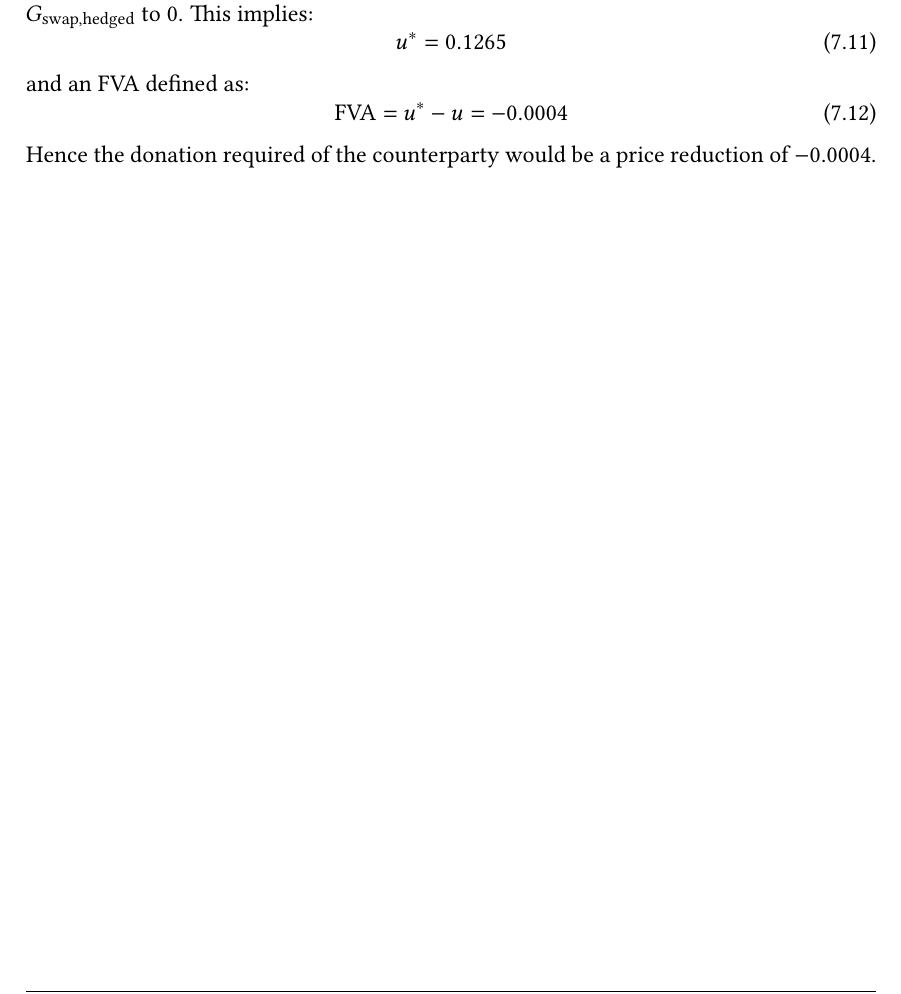
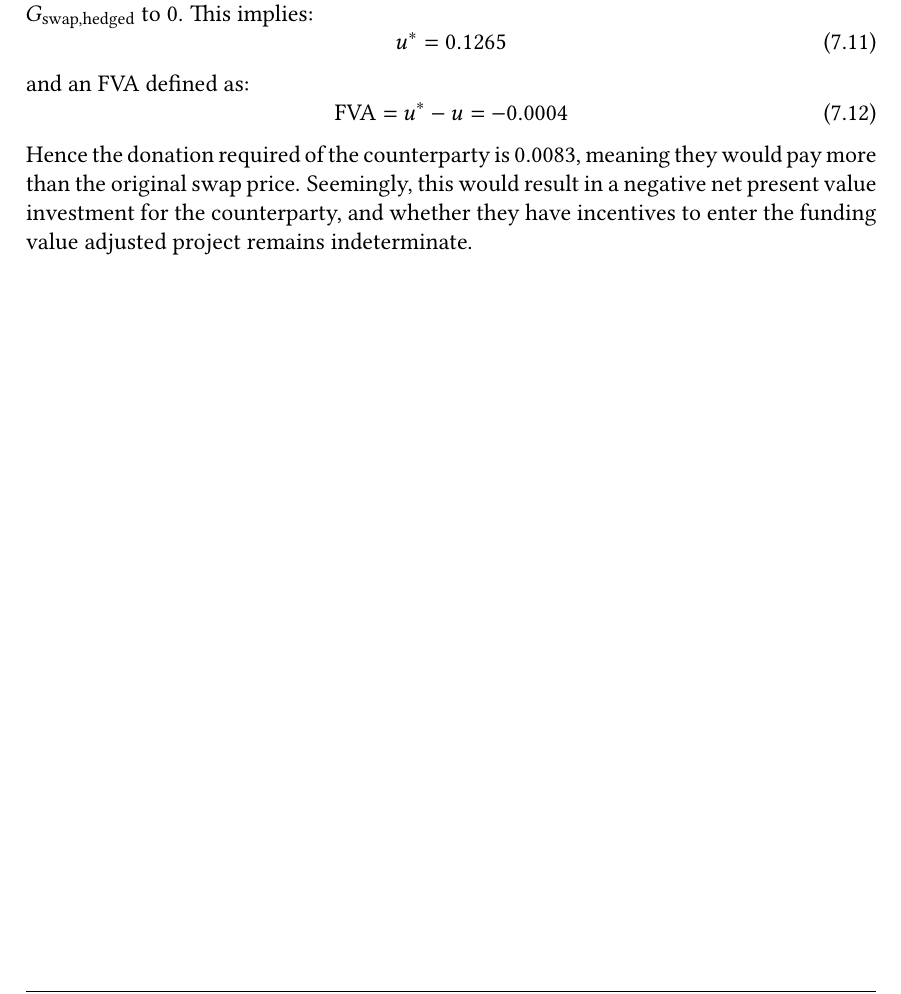
Before and after one commit to sebastianbaltser/master-thesis, a LaTeX thesis (thesis/main.tex, which reads thesis/content/body-matter/swap-contract/swap-examples.tex): part of page 76 of 77, cut so that both start at the same text. Compiled offline with pdfLaTeX.

Commit message:
Update conclusion to section

```diff
--- a/thesis/content/body-matter/swap-contract/swap-examples.tex
+++ b/thesis/content/body-matter/swap-contract/swap-examples.tex
@@ -512,6 +512,9 @@
             \begin{equation}
                 \FVA/ = u^{\ast} - u = \num{-0.000411886}
             \end{equation}
-            Hence the donation required of the counterparty would be a price reduction of \num{-0.000411886}.
+            Hence the donation required of the counterparty is \num{0.00829744},
+            meaning they would pay more than the original swap price.
+            Seemingly, this would result in a negative net present value investment for the counterparty,
+            and whether they have incentives to enter the funding value adjusted project remains indeterminate.
 
 \end{document}
```
